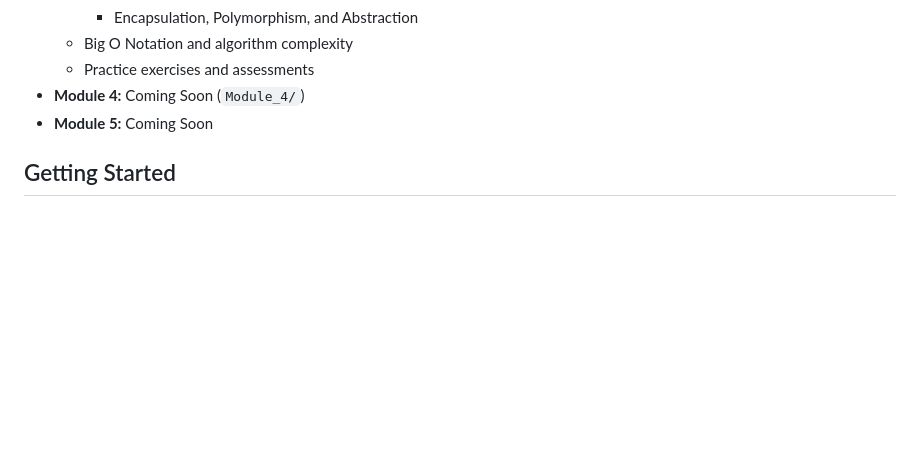
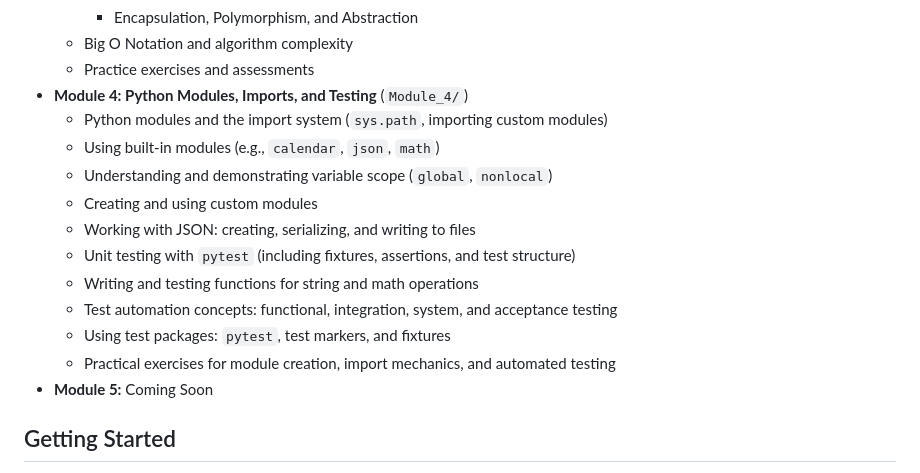
Before and after one commit to Deia-ElDin/META_backend_python_professional_certificate, a Markdown page: 2_Programming_in_Python/README.md, the part around the change. GitHub-like rendering; blank space fills up the shorter version.

Commit message:
2nd Course - Programming in Python: completed Module 4

```diff
--- a/2_Programming_in_Python/README.md
+++ b/2_Programming_in_Python/README.md
@@ -40,7 +40,17 @@ This course covers the fundamentals of Python programming, including syntax, dat
     - Encapsulation, Polymorphism, and Abstraction
   - Big O Notation and algorithm complexity
   - Practice exercises and assessments
-- **Module 4:** Coming Soon (`Module_4/`)
+- **Module 4: Python Modules, Imports, and Testing** (`Module_4/`)
+  - Python modules and the import system (`sys.path`, importing custom modules)
+  - Using built-in modules (e.g., `calendar`, `json`, `math`)
+  - Understanding and demonstrating variable scope (`global`, `nonlocal`)
+  - Creating and using custom modules
+  - Working with JSON: creating, serializing, and writing to files
+  - Unit testing with `pytest` (including fixtures, assertions, and test structure)
+  - Writing and testing functions for string and math operations
+  - Test automation concepts: functional, integration, system, and acceptance testing
+  - Using test packages: `pytest`, test markers, and fixtures
+  - Practical exercises for module creation, import mechanics, and automated testing
 - **Module 5:** Coming Soon
 
 ## Getting Started
```
